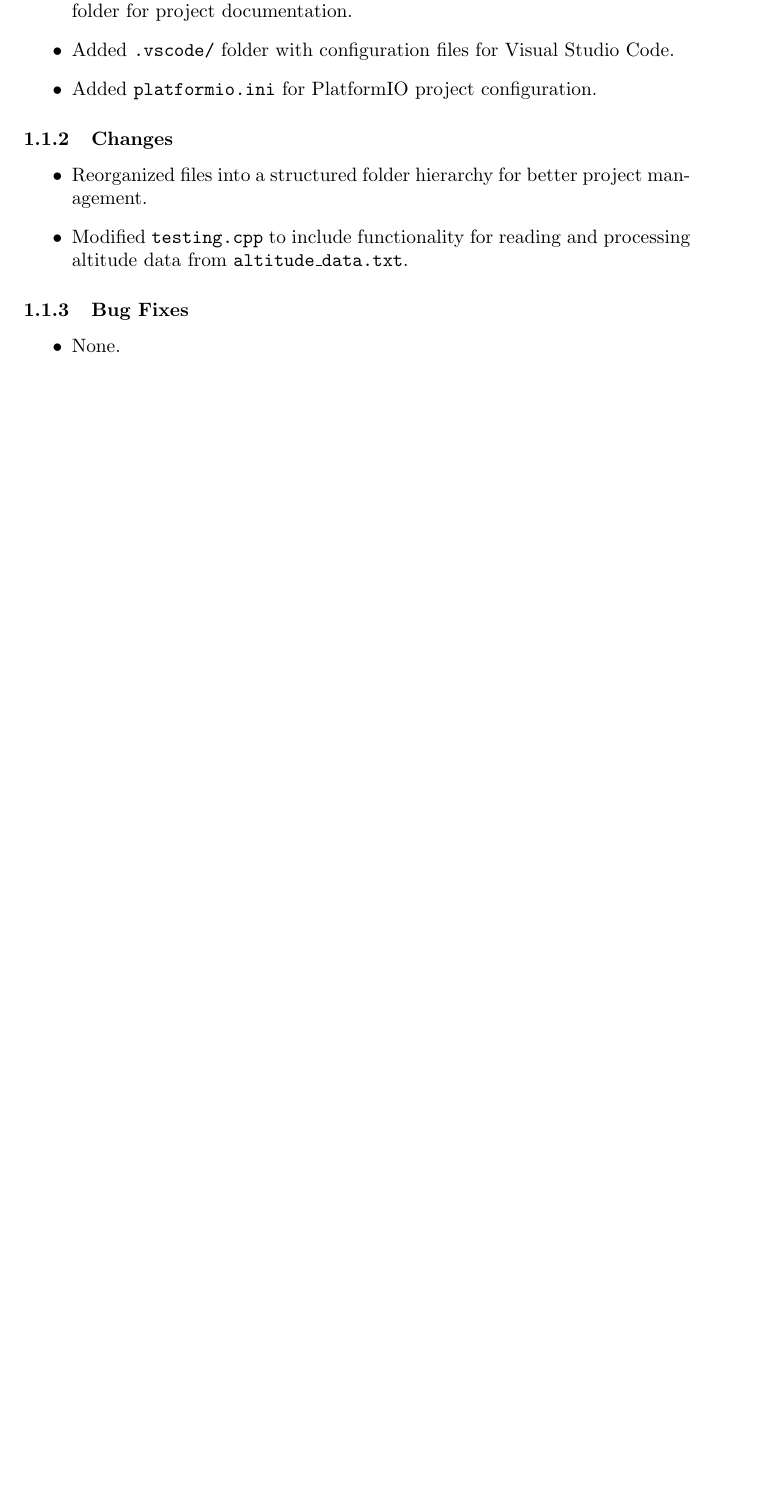
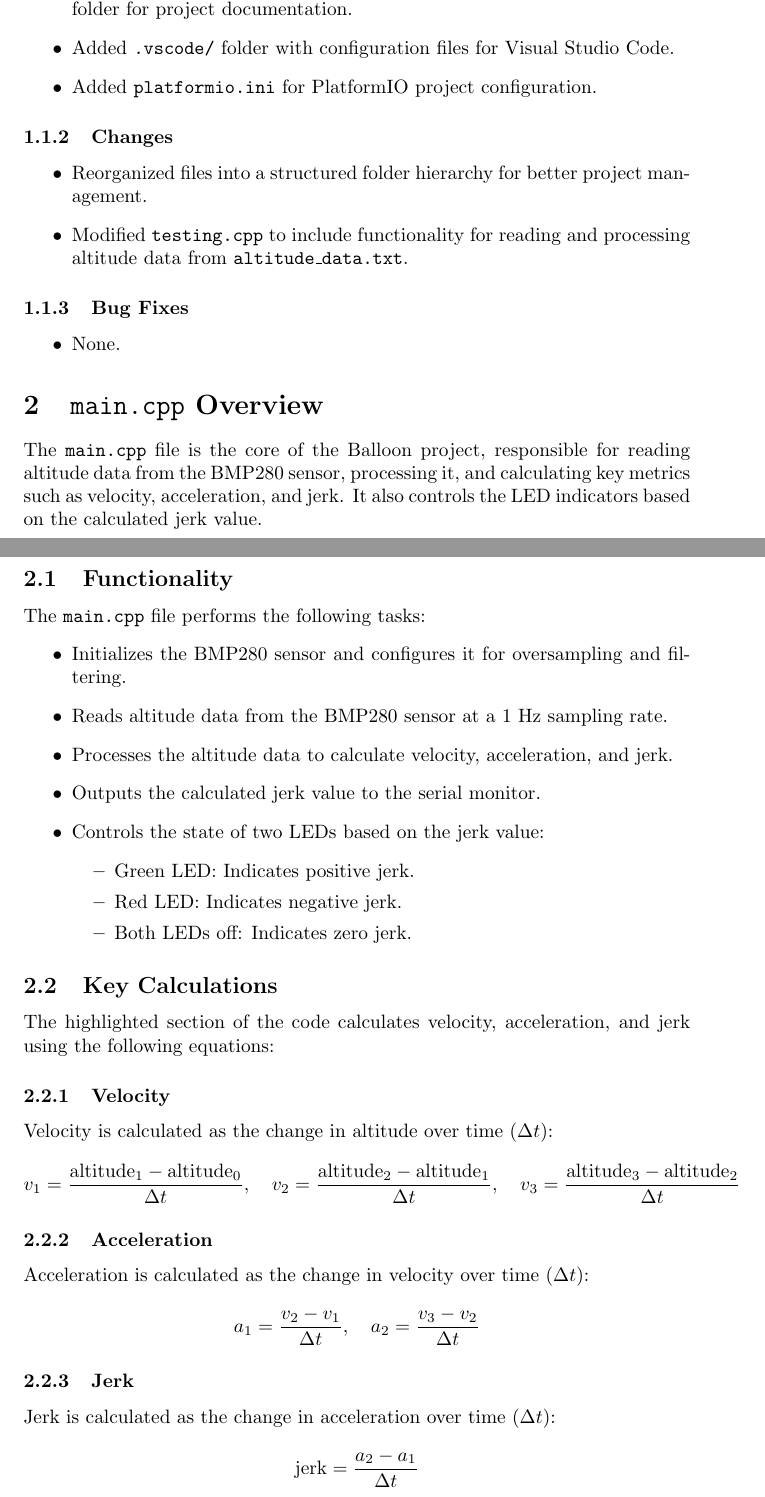
Before and after one commit to FryerWire/Balloon, a LaTeX document (Documentation/LaTeX/docs.tex): part of the page before the commit and two parts of pages 1 and 2 of 3 after it, the two joined at a grey line, cut so that both start at the same text, the shorter picture padded with empty space. Compiled offline with pdfLaTeX.

Commit message:
Updated LaTeX file to include main.cpp

```diff
--- a/Documentation/LaTeX/docs.tex
+++ b/Documentation/LaTeX/docs.tex
@@ -45,3 +44,43 @@ This section provides a summary of changes made to the Balloon project.
 
 
 
+\section{\texttt{main.cpp} Overview}
+The \texttt{main.cpp} file is the core of the Balloon project, responsible for reading altitude data from the BMP280 sensor, processing it, and calculating key metrics such as velocity, acceleration, and jerk. It also controls the LED indicators based on the calculated jerk value.
+
+\subsection{Functionality}
+The \texttt{main.cpp} file performs the following tasks:
+\begin{itemize}
+    \item Initializes the BMP280 sensor and configures it for oversampling and filtering.
+    \item Reads altitude data from the BMP280 sensor at a 1 Hz sampling rate.
+    \item Processes the altitude data to calculate velocity, acceleration, and jerk.
+    \item Outputs the calculated jerk value to the serial monitor.
+    \item Controls the state of two LEDs based on the jerk value:
+    \begin{itemize}
+        \item Green LED: Indicates positive jerk.
+        \item Red LED: Indicates negative jerk.
+        \item Both LEDs off: Indicates zero jerk.
+    \end{itemize}
+\end{itemize}
+
+\subsection{Key Calculations}
+The highlighted section of the code calculates velocity, acceleration, and jerk using the following equations:
+
+\subsubsection{Velocity}
+Velocity is calculated as the change in altitude over time (\( \Delta t \)):
+\[
+v_1 = \frac{\text{altitude}_1 - \text{altitude}_0}{\Delta t}, \quad
+v_2 = \frac{\text{altitude}_2 - \text{altitude}_1}{\Delta t}, \quad
+v_3 = \frac{\text{altitude}_3 - \text{altitude}_2}{\Delta t}
+\]
+
+\subsubsection{Acceleration}
+Acceleration is calculated as the change in velocity over time (\( \Delta t \)):
+\[
+a_1 = \frac{v_2 - v_1}{\Delta t}, \quad
+a_2 = \frac{v_3 - v_2}{\Delta t}
+\]
+
+\subsubsection{Jerk}
+Jerk is calculated as the change in acceleration over time (\( \Delta t \)):
+\[
+\text{jerk} = \frac{a_2 - a_1}{\Delta t}
```
Also changed, not shown: Altitude Testing/poo.txt (added), Documentation/LaTeX/docs.pdf, Documentation/LaTeX/docs.tex (29 more changed lines), 5 other files.
